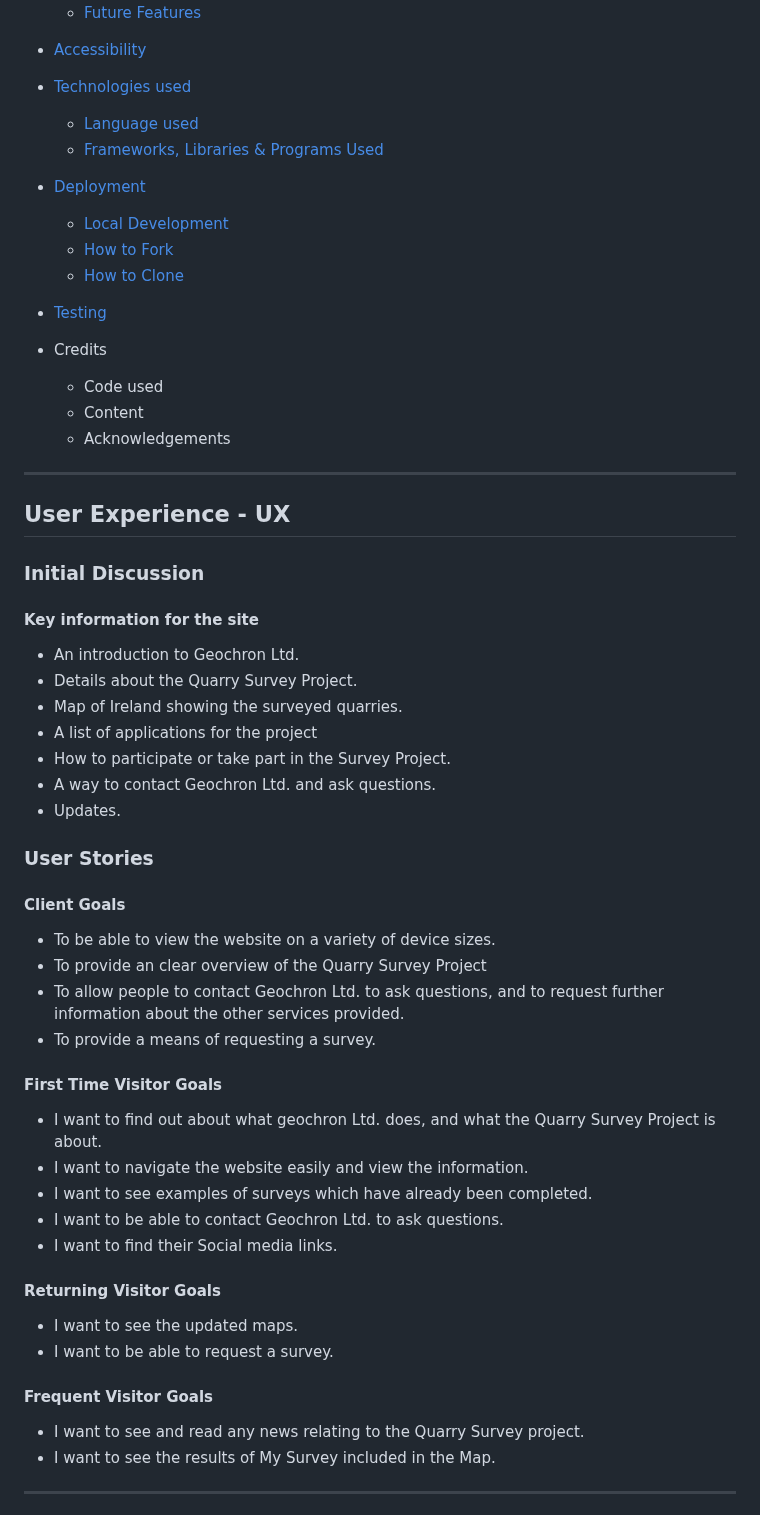
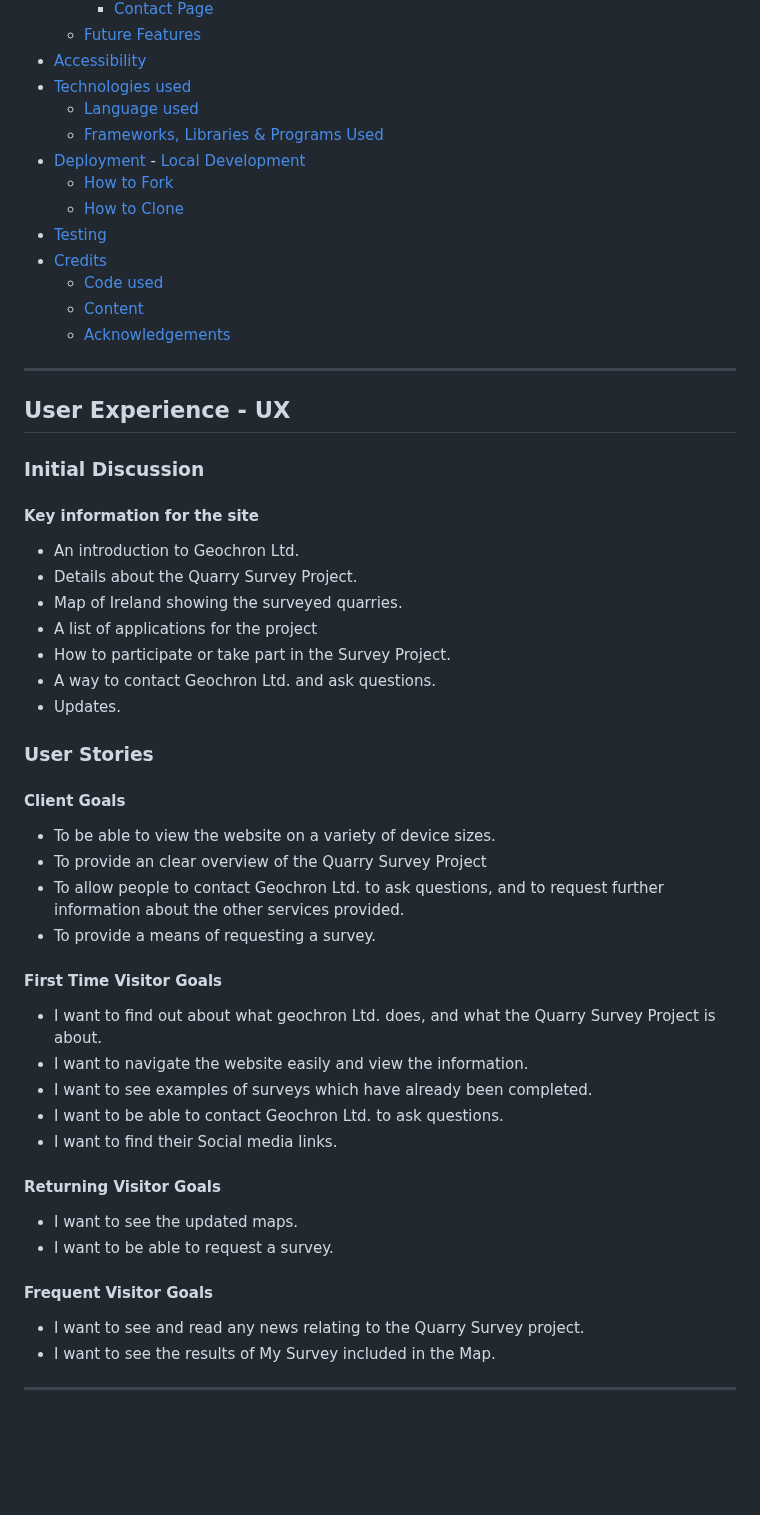
Before and after one commit to markcrowleyx/Geochron, a Markdown page: README.md, the part around one of its changes. Drawn GitHub-style; blank space fills up the shorter version.

```diff
--- a/README.md
+++ b/README.md
@@ -49,32 +39,21 @@ The project outputs serve as a unique and valuable resource for scientific resea
   - [Future Features](#future-features)
 - [Accessibility](#accessibility)
 - [Technologies used](#technologies-used)
-
   - [Language used](#language-used)
   - [Frameworks, Libraries & Programs Used](#frameworks-libraries--programs-used)
-
 - [Deployment](#deployment)
-
-    - [Local Development](#local-development)
+      - [Local Development](#local-development)
     - [How to Fork](#how-to-fork)
     - [How to Clone](#how-to-clone)
-
 - [Testing](#testing)
-
-
-- Credits
-  - Code used
-  - Content
-  - Acknowledgements
-
+- [Credits](#credits)
+  - [Code used](#code-used)
+  - [Content](#content)
+  - [Acknowledgements](#acknowledgments)
 ---
-
 ## User Experience - UX
-
 ### Initial Discussion
-
 #### Key information for the site
-
 - An introduction to Geochron Ltd.
 - Details about the Quarry Survey Project.
 - Map of Ireland showing the surveyed quarries.
@@ -82,31 +61,22 @@ The project outputs serve as a unique and valuable resource for scientific resea
 - How to participate or take part in the Survey Project.
 - A way to contact Geochron Ltd. and ask questions.
 - Updates.
-
 ### User Stories
-
 #### Client Goals
-
 - To be able to view the website on a variety of device sizes.
 - To provide an clear overview of the Quarry Survey Project
 - To allow people to contact Geochron Ltd. to ask questions, and to request further information about the other services provided.
 - To provide a means of requesting a survey.
-
 #### First Time Visitor Goals
-
 - I want to find out about what geochron Ltd. does, and what the Quarry Survey Project is about.
 - I want to navigate the website easily and view the information.
 - I want to see examples of surveys which have already been completed.
 - I want to be able to contact Geochron Ltd. to ask questions.
 - I want to find their Social media links.
-
 #### Returning Visitor Goals
-
 - I want to see the updated maps.
 - I want to be able to request a survey.
-
 #### Frequent Visitor Goals
-
 - I want to see and read any news relating to the Quarry Survey project.
 - I want to see the results of My Survey included in the Map.
 ---
```
Also changed, not shown: other parts of README.md (+12 -26 lines).
